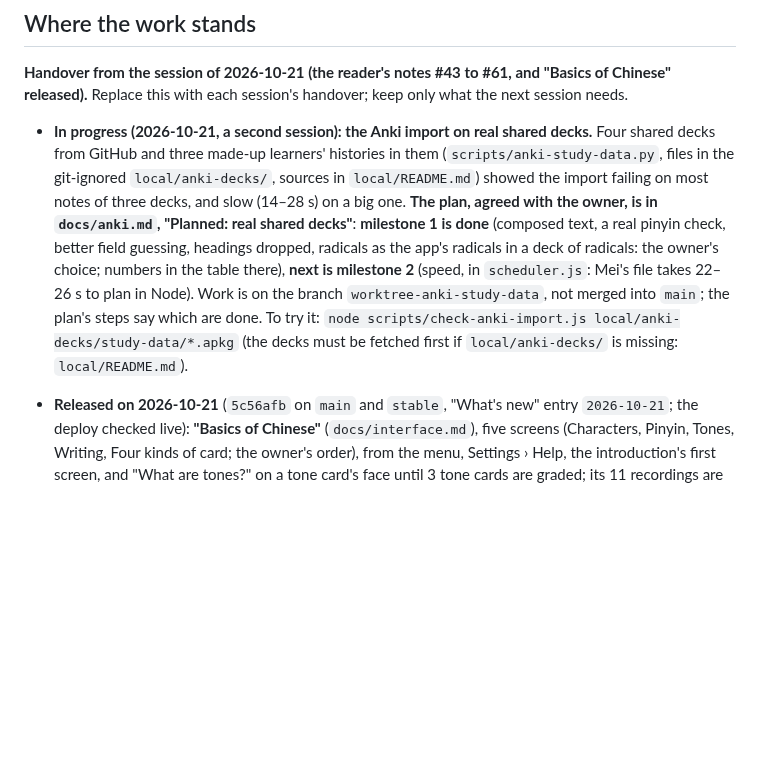
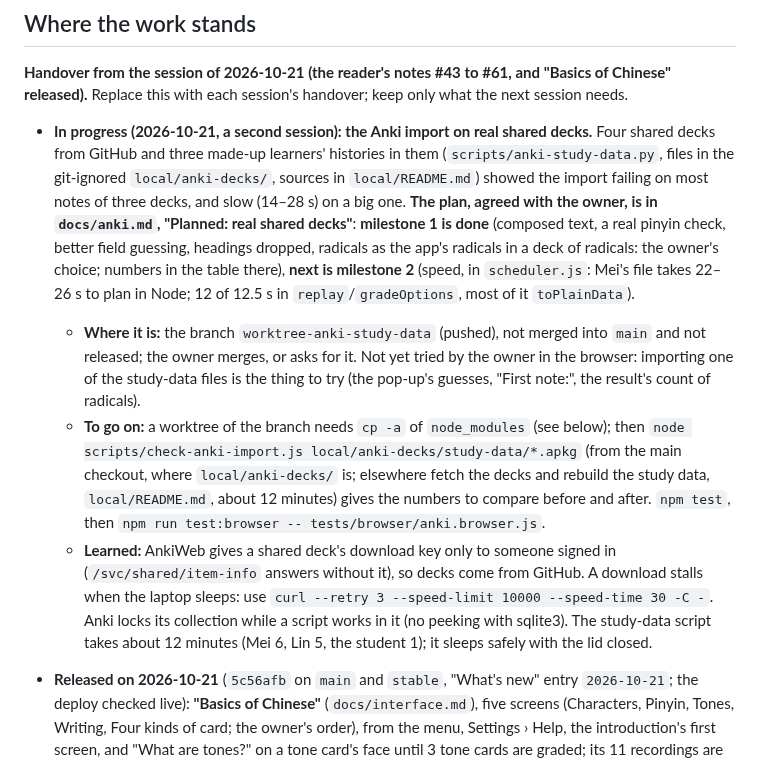
Before and after one commit to BunnyApocalypse/yutu-chinese, a Markdown page: docs/history.md, the part around the change. Rendered like a GitHub page; blank space fills up the shorter version.

Commit message:
Handover: the Anki import on real decks, milestone 1 done, milestone 2 (speed) next
Co-Authored-By: Claude Opus 5.5 <noreply@anthropic.com>

```diff
--- a/docs/history.md
+++ b/docs/history.md
@@ -6,7 +6,10 @@ The latest handover, the roadmap, and what the testing sessions taught. Trimmed
 
 **Handover from the session of 2026-10-21 (the reader's notes #43 to #61, and "Basics of Chinese" released).** Replace this with each session's handover; keep only what the next session needs.
 
-- **In progress (2026-10-21, a second session): the Anki import on real shared decks.** Four shared decks from GitHub and three made-up learners' histories in them (`scripts/anki-study-data.py`, files in the git-ignored `local/anki-decks/`, sources in `local/README.md`) showed the import failing on most notes of three decks, and slow (14–28 s) on a big one. **The plan, agreed with the owner, is in `docs/anki.md`, "Planned: real shared decks"**: **milestone 1 is done** (composed text, a real pinyin check, better field guessing, headings dropped, radicals as the app's radicals in a deck of radicals: the owner's choice; numbers in the table there), **next is milestone 2** (speed, in `scheduler.js`: Mei's file takes 22–26 s to plan in Node). Work is on the branch `worktree-anki-study-data`, not merged into `main`; the plan's steps say which are done. To try it: `node scripts/check-anki-import.js local/anki-decks/study-data/*.apkg` (the decks must be fetched first if `local/anki-decks/` is missing: `local/README.md`).
+- **In progress (2026-10-21, a second session): the Anki import on real shared decks.** Four shared decks from GitHub and three made-up learners' histories in them (`scripts/anki-study-data.py`, files in the git-ignored `local/anki-decks/`, sources in `local/README.md`) showed the import failing on most notes of three decks, and slow (14–28 s) on a big one. **The plan, agreed with the owner, is in `docs/anki.md`, "Planned: real shared decks"**: **milestone 1 is done** (composed text, a real pinyin check, better field guessing, headings dropped, radicals as the app's radicals in a deck of radicals: the owner's choice; numbers in the table there), **next is milestone 2** (speed, in `scheduler.js`: Mei's file takes 22–26 s to plan in Node; 12 of 12.5 s in `replay`/`gradeOptions`, most of it `toPlainData`).
+  - **Where it is:** the branch `worktree-anki-study-data` (pushed), not merged into `main` and not released; the owner merges, or asks for it. Not yet tried by the owner in the browser: importing one of the study-data files is the thing to try (the pop-up's guesses, "First note:", the result's count of radicals).
+  - **To go on:** a worktree of the branch needs `cp -a` of `node_modules` (see below); then `node scripts/check-anki-import.js local/anki-decks/study-data/*.apkg` (from the main checkout, where `local/anki-decks/` is; elsewhere fetch the decks and rebuild the study data, `local/README.md`, about 12 minutes) gives the numbers to compare before and after. `npm test`, then `npm run test:browser -- tests/browser/anki.browser.js`.
+  - **Learned:** AnkiWeb gives a shared deck's download key only to someone signed in (`/svc/shared/item-info` answers without it), so decks come from GitHub. A download stalls when the laptop sleeps: use `curl --retry 3 --speed-limit 10000 --speed-time 30 -C -`. Anki locks its collection while a script works in it (no peeking with sqlite3). The study-data script takes about 12 minutes (Mei 6, Lin 5, the student 1); it sleeps safely with the lid closed.
 
 - **Released on 2026-10-21** (`5c56afb` on `main` and `stable`, "What's new" entry `2026-10-21`; the deploy checked live): **"Basics of Chinese"** (`docs/interface.md`), five screens (Characters, Pinyin, Tones, Writing, Four kinds of card; the owner's order), from the menu, Settings › Help, the introduction's first screen, and "What are tones?" on a tone card's face until 3 tone cards are graded; its 11 recordings are app files, so it plays offline. Also: **Settings last in the menu** (the owner), the mainland reader's notes #43 to #61, and space between a row of buttons and the hint under it (Send feedback, Import backup).
 - **Decided, not built:** no second "New to Chinese?" link at the introduction's end (the owner, 2026-10-21: the last screen is for keeping the words safe). If a beginner tester misses the basics, add one to the level screen (screen 3).
```
